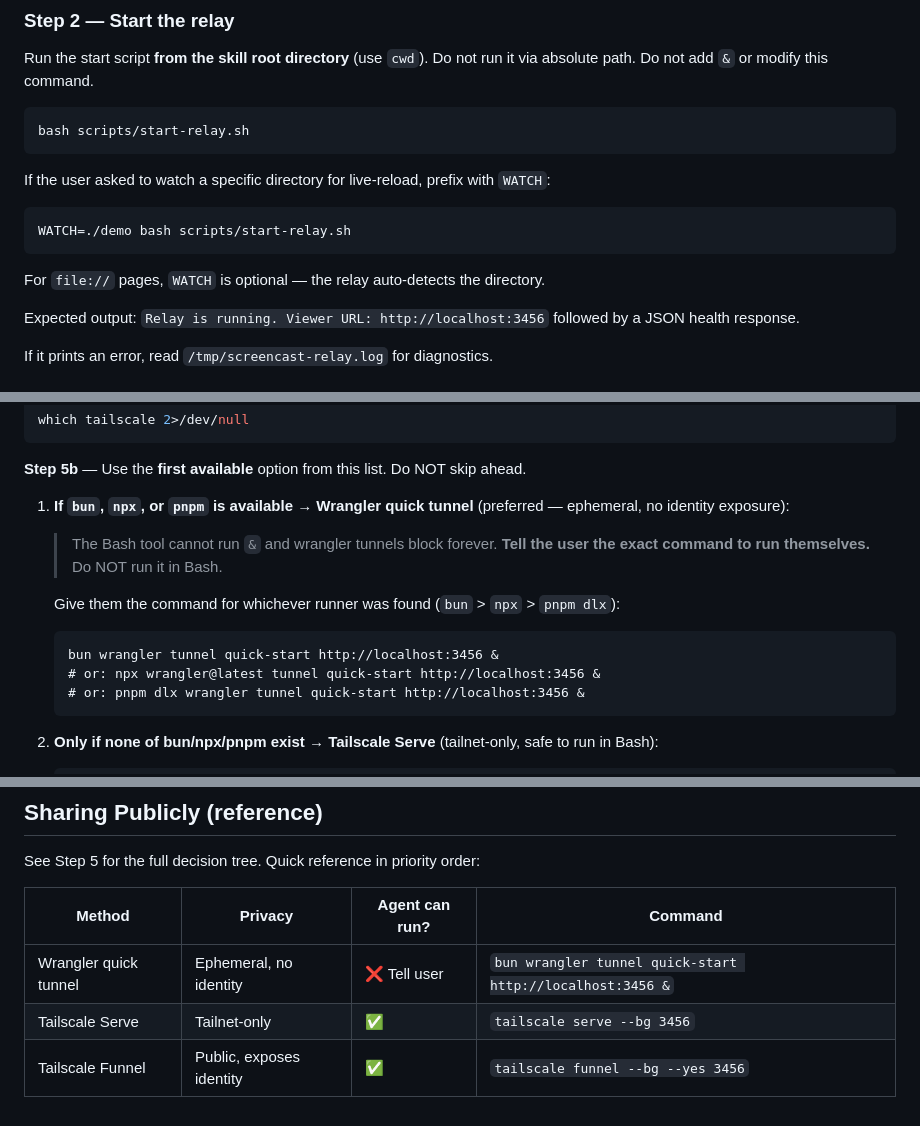
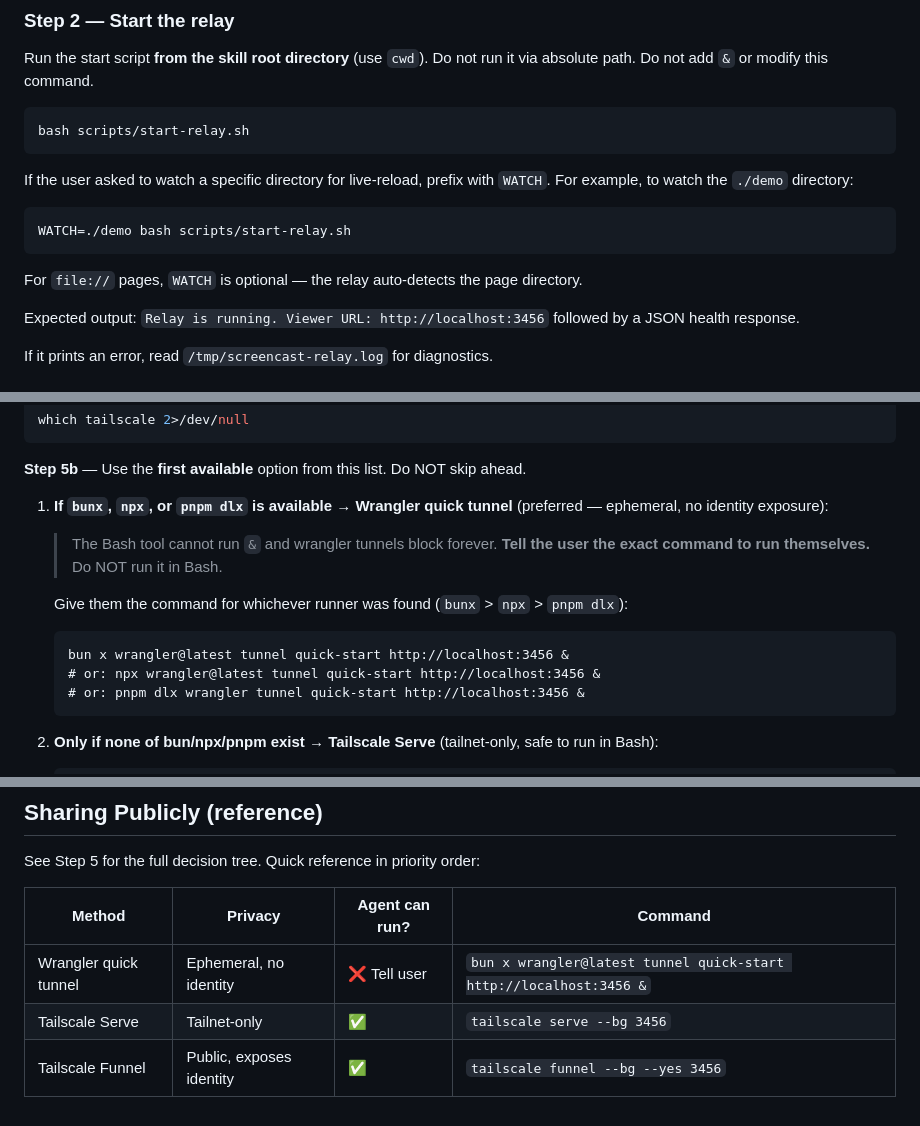
Before and after one commit to o-az/skills, a Markdown page: skills/screencast/SKILL.md, 3 parts joined by grey strips. Drawn GitHub-style.

Commit message:
chore: refine screencast skill

````diff
--- a/skills/screencast/SKILL.md
+++ b/skills/screencast/SKILL.md
@@ -70,13 +70,13 @@ Run the start script **from the skill root directory** (use `cwd`). Do not run i
 bash scripts/start-relay.sh
 ```
 
-If the user asked to watch a specific directory for live-reload, prefix with `WATCH`:
+If the user asked to watch a specific directory for live-reload, prefix with `WATCH`. For example, to watch the `./demo` directory:
 
 ```bash
 WATCH=./demo bash scripts/start-relay.sh
 ```
 
-For `file://` pages, `WATCH` is optional — the relay auto-detects the directory.
+For `file://` pages, `WATCH` is optional — the relay auto-detects the page directory.
 
 Expected output: `Relay is running. Viewer URL: http://localhost:3456` followed by a JSON health response.
 
@@ -141,15 +141,15 @@ which tailscale 2>/dev/null
 
 **Step 5b** — Use the **first available** option from this list. Do NOT skip ahead.
 
-1. **If `bun`, `npx`, or `pnpm` is available → Wrangler quick tunnel** (preferred — ephemeral, no identity exposure):
+1. **If `bunx`, `npx`, or `pnpm dlx` is available → Wrangler quick tunnel** (preferred — ephemeral, no identity exposure):
 
    > The Bash tool cannot run `&` and wrangler tunnels block forever.
    > **Tell the user the exact command to run themselves.** Do NOT run it in Bash.
 
-   Give them the command for whichever runner was found (`bun` > `npx` > `pnpm dlx`):
+   Give them the command for whichever runner was found (`bunx` > `npx` > `pnpm dlx`):
 
    ```
-   bun wrangler tunnel quick-start http://localhost:3456 &
+   bun x wrangler@latest tunnel quick-start http://localhost:3456 &
    # or: npx wrangler@latest tunnel quick-start http://localhost:3456 &
    # or: pnpm dlx wrangler tunnel quick-start http://localhost:3456 &
    ```
@@ -216,8 +216,8 @@ The screencast should remain healthy and continue serving frames.
 
 See Step 5 for the full decision tree. Quick reference in priority order:
 
-| Method                | Privacy                  | Agent can run? | Command                                                   |
-| --------------------- | ------------------------ | -------------- | --------------------------------------------------------- |
-| Wrangler quick tunnel | Ephemeral, no identity   | ❌ Tell user   | `bun wrangler tunnel quick-start http://localhost:3456 &` |
-| Tailscale Serve       | Tailnet-only             | ✅             | `tailscale serve --bg 3456`                               |
-| Tailscale Funnel      | Public, exposes identity | ✅             | `tailscale funnel --bg --yes 3456`                        |
+| Method                | Privacy                  | Agent can run? | Command                                                            |
+| --------------------- | ------------------------ | -------------- | ------------------------------------------------------------------ |
+| Wrangler quick tunnel | Ephemeral, no identity   | ❌ Tell user   | `bun x wrangler@latest tunnel quick-start http://localhost:3456 &` |
+| Tailscale Serve       | Tailnet-only             | ✅             | `tailscale serve --bg 3456`                                        |
+| Tailscale Funnel      | Public, exposes identity | ✅             | `tailscale funnel --bg --yes 3456`                                 |
````
Also changed, not shown: other parts of skills/screencast/SKILL.md (+2 -2 lines).
